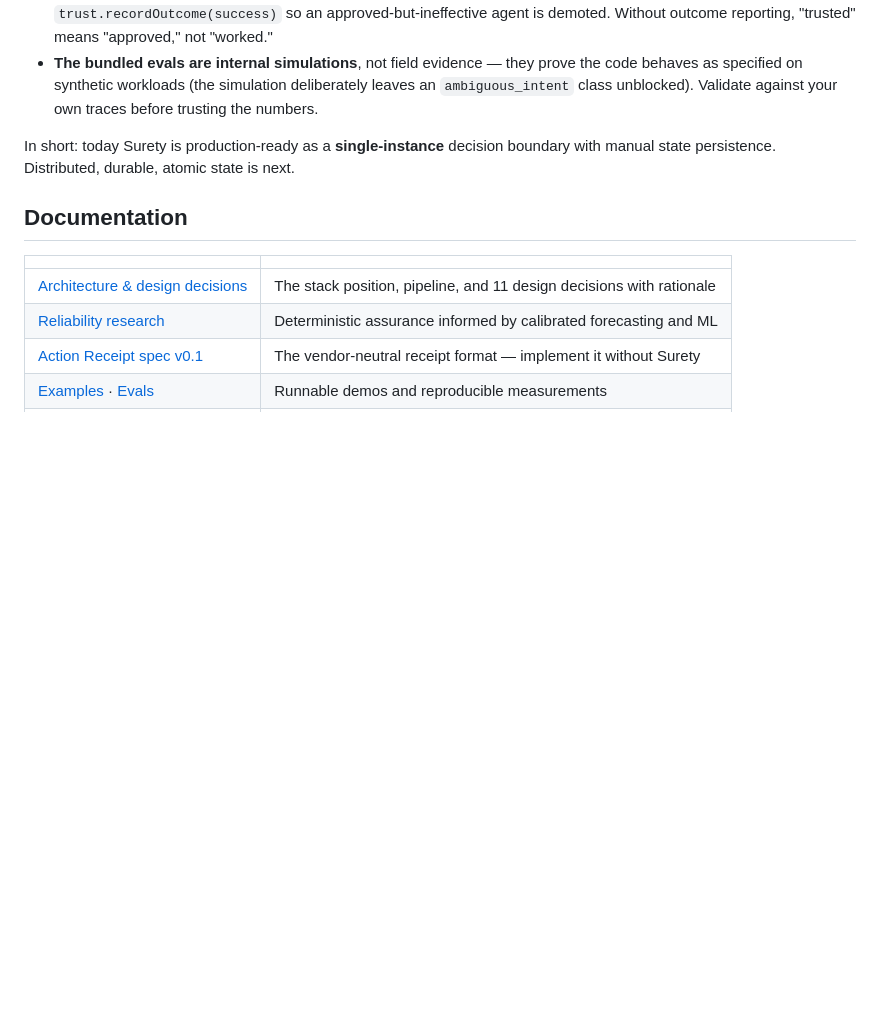
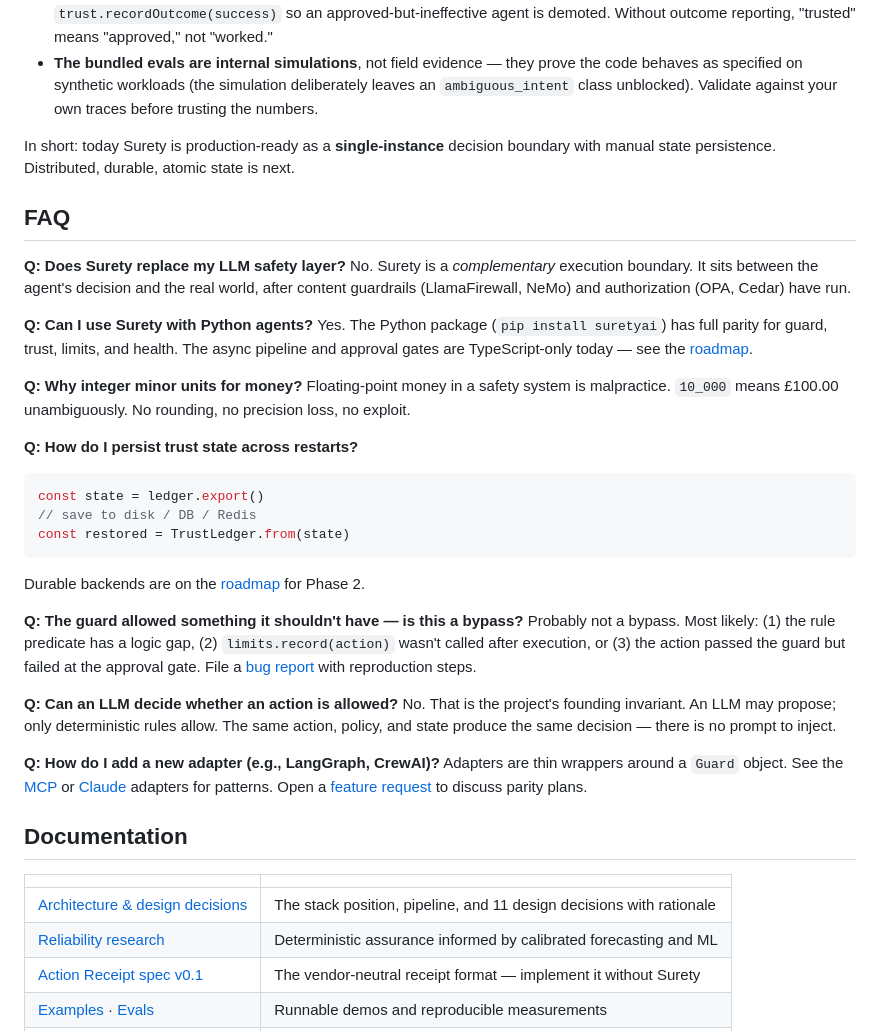
Before and after one commit to balureddy003/suretyai, a Markdown page: README.md, the part around the change. GitHub-like rendering; blank space fills up the shorter version.

Commit message:
Add FAQ section to README
Answers the 6 most common questions new users ask:
- Relationship to LLM safety layers
- Python parity status
- Integer minor units rationale
- State persistence
- Bypass vs logic gap
- LLM decision rule
- Adapter contribution guide

Generated with [Devin](https://cli.devin.ai/docs)

Co-Authored-By: Devin <158243242+devin-ai-integration[bot]@users.noreply.github.com>

````diff
--- a/README.md
+++ b/README.md
@@ -203,6 +203,34 @@ Read this before putting Surety on a real money path — we'd rather you know th
 
 In short: today Surety is production-ready as a **single-instance** decision boundary with manual state persistence. Distributed, durable, atomic state is next.
 
+## FAQ
+
+**Q: Does Surety replace my LLM safety layer?**
+No. Surety is a *complementary* execution boundary. It sits between the agent's decision and the real world, after content guardrails (LlamaFirewall, NeMo) and authorization (OPA, Cedar) have run.
+
+**Q: Can I use Surety with Python agents?**
+Yes. The Python package (`pip install suretyai`) has full parity for guard, trust, limits, and health. The async pipeline and approval gates are TypeScript-only today — see the [roadmap](ROADMAP.md).
+
+**Q: Why integer minor units for money?**
+Floating-point money in a safety system is malpractice. `10_000` means £100.00 unambiguously. No rounding, no precision loss, no exploit.
+
+**Q: How do I persist trust state across restarts?**
+```ts
+const state = ledger.export()
+// save to disk / DB / Redis
+const restored = TrustLedger.from(state)
+```
+Durable backends are on the [roadmap](ROADMAP.md) for Phase 2.
+
+**Q: The guard allowed something it shouldn't have — is this a bypass?**
+Probably not a bypass. Most likely: (1) the rule predicate has a logic gap, (2) `limits.record(action)` wasn't called after execution, or (3) the action passed the guard but failed at the approval gate. File a [bug report](https://github.com/balureddy003/suretyai/issues/new?template=bug_report.yml) with reproduction steps.
+
+**Q: Can an LLM decide whether an action is allowed?**
+No. That is the project's founding invariant. An LLM may propose; only deterministic rules allow. The same action, policy, and state produce the same decision — there is no prompt to inject.
+
+**Q: How do I add a new adapter (e.g., LangGraph, CrewAI)?**
+Adapters are thin wrappers around a `Guard` object. See the [MCP](src/adapters/mcp.ts) or [Claude](src/adapters/claude.ts) adapters for patterns. Open a [feature request](https://github.com/balureddy003/suretyai/issues/new?template=feature_request.yml) to discuss parity plans.
+
 ## Documentation
 
 | | |
````
